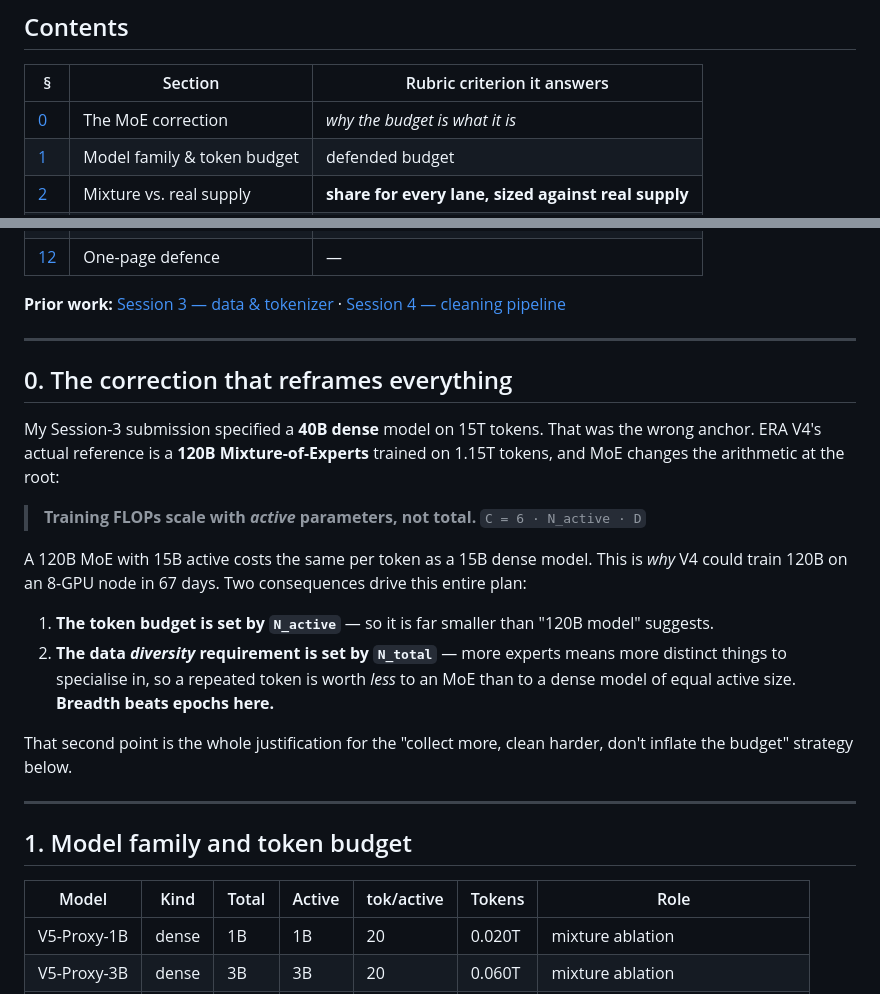
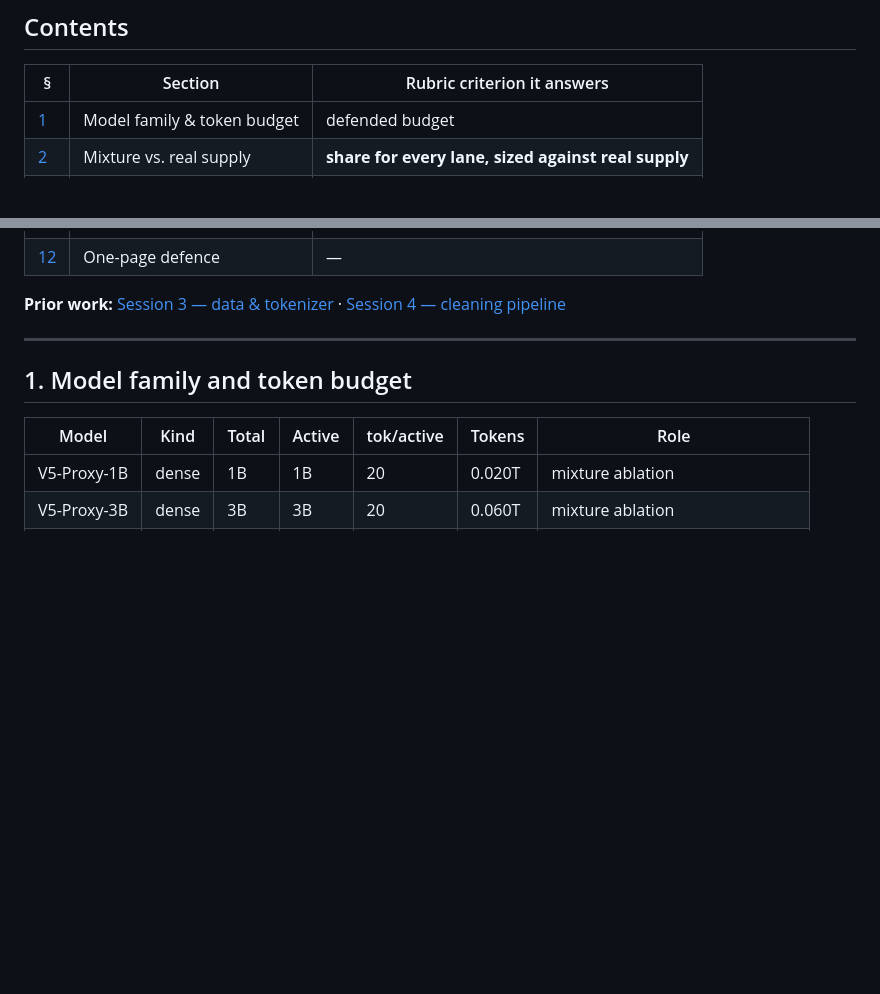
Before and after one commit to subramanyanaik/schoolofai_subbu, a Markdown page: assignmnet5/README.md, 2 parts joined by grey strips. Rendered like a GitHub page; blank space fills up the shorter version.

Commit message:
Remove correction section from README
Co-Authored-By: Claude Sonnet 5 <noreply@anthropic.com>

```diff
--- a/assignmnet5/README.md
+++ b/assignmnet5/README.md
@@ -34,7 +34,6 @@ No dependencies. Python 3 stdlib only.
 
 | § | Section | Rubric criterion it answers |
 |---|---|---|
-| [0](#0-the-correction-that-reframes-everything) | The MoE correction | *why the budget is what it is* |
 | [1](#1-model-family-and-token-budget) | Model family & token budget | defended budget |
 | [2](#2-capability-mixture-vs-real-supply) | Mixture vs. real supply | **share for every lane, sized against real supply** |
 | [3](#3-indic-lane--the-four-tier-split) | Indic four-tier split | **verified / unverified / translated / synthetic** |
@@ -49,22 +48,6 @@ No dependencies. Python 3 stdlib only.
 | [12](#12-one-page-defence) | One-page defence | — |
 
 **Prior work:** [Session 3 — data & tokenizer](https://tourmaline-longma-0a9e58.netlify.app/) · [Session 4 — cleaning pipeline](https://merry-banoffee-08ed4e.netlify.app/)
-
----
-
-## 0. The correction that reframes everything
-
-My Session-3 submission specified a **40B dense** model on 15T tokens. That was the wrong anchor. ERA V4's actual reference is a **120B Mixture-of-Experts** trained on 1.15T tokens, and MoE changes the arithmetic at the root:
-
-> **Training FLOPs scale with *active* parameters, not total.**
-> `C = 6 · N_active · D`
-
-A 120B MoE with 15B active costs the same per token as a 15B dense model. This is *why* V4 could train 120B on an 8-GPU node in 67 days. Two consequences drive this entire plan:
-
-1. **The token budget is set by `N_active`** — so it is far smaller than "120B model" suggests.
-2. **The data *diversity* requirement is set by `N_total`** — more experts means more distinct things to specialise in, so a repeated token is worth *less* to an MoE than to a dense model of equal active size. **Breadth beats epochs here.**
-
-That second point is the whole justification for the "collect more, clean harder, don't inflate the budget" strategy below.
 
 ---
 
```
